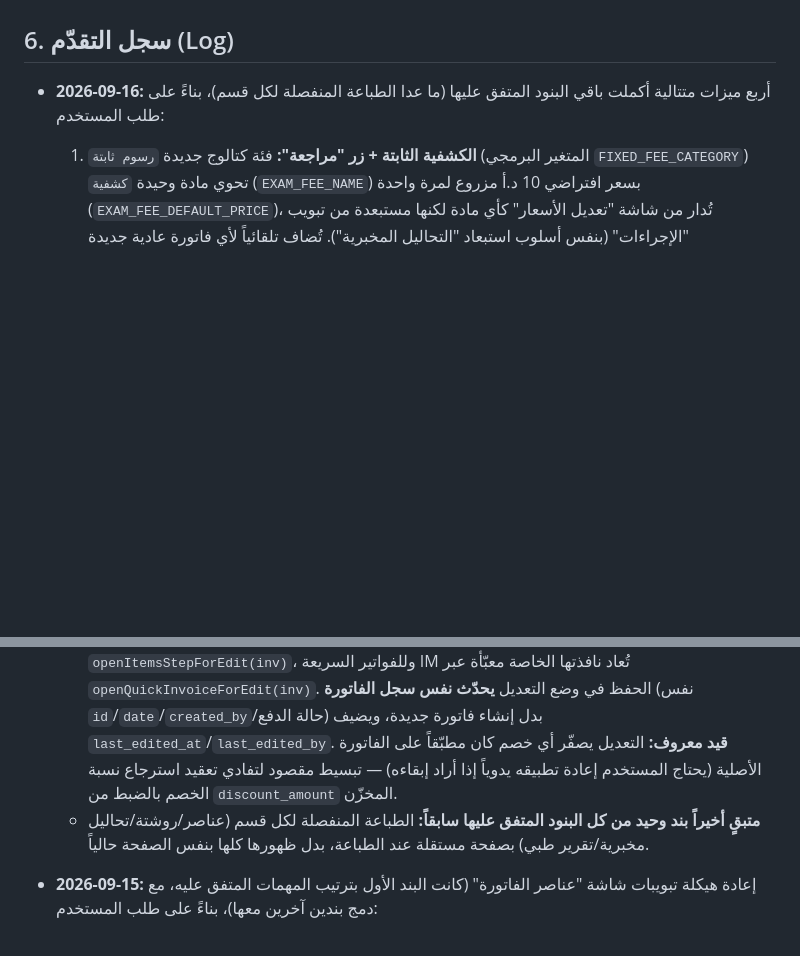
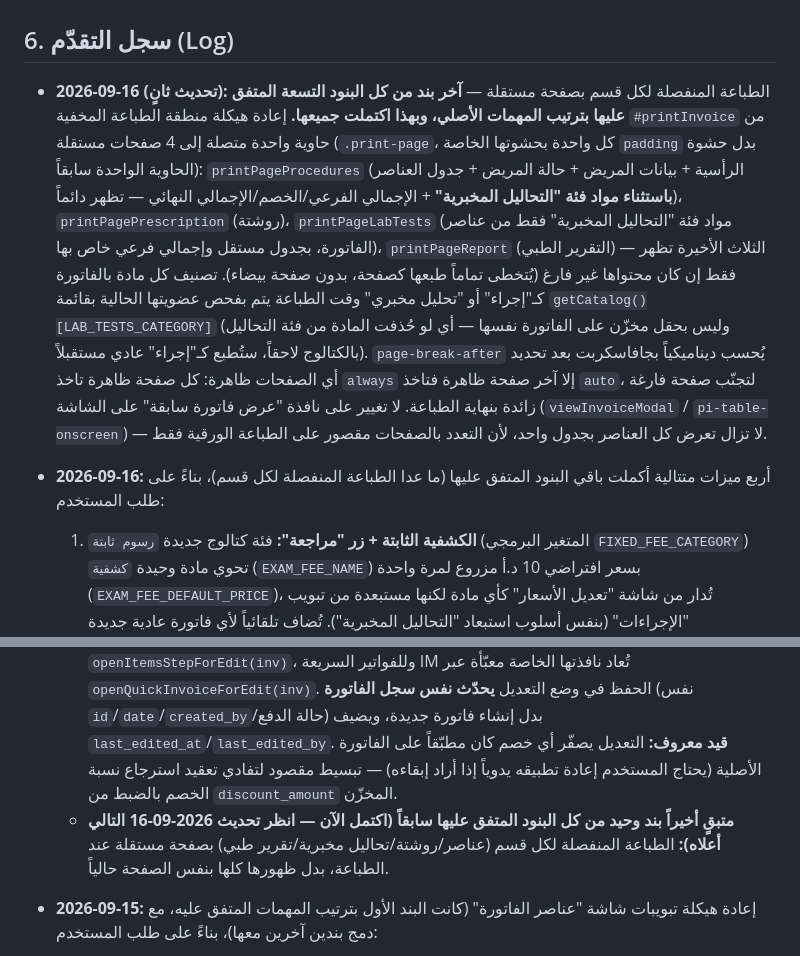
Before and after one commit to moayyad44/emergencyplus, a Markdown page: context-3.md, 2 parts joined by grey strips. Drawn GitHub-style; blank space fills up the shorter version.

Commit message:
تحديث سجل التقدّم: الطباعة المنفصلة لكل قسم — اكتمال كل البنود المتفق عليها

```diff
--- a/context-3.md
+++ b/context-3.md
@@ -150,12 +150,14 @@
 - **الأسلوب:** بطاقات مسطّحة بدون ظلال ناعمة متكررة، فاصل بسيط بلون واحد لتمييز الحالة النشطة، بدون تدرجات لونية زخرفية.
 
 ## 6. سجل التقدّم (Log)
+- **2026-09-16 (تحديث ثانٍ):** الطباعة المنفصلة لكل قسم بصفحة مستقلة — **آخر بند من كل البنود التسعة المتفق عليها بترتيب المهمات الأصلي، وبهذا اكتملت جميعها.** إعادة هيكلة منطقة الطباعة المخفية `#printInvoice` من حاوية واحدة متصلة إلى 4 صفحات مستقلة (`.print-page`، كل واحدة بحشوتها الخاصة `padding` بدل حشوة الحاوية الواحدة سابقاً): `printPageProcedures` (الرأسية + بيانات المريض + حالة المريض + جدول العناصر **باستثناء مواد فئة "التحاليل المخبرية"** + الإجمالي الفرعي/الخصم/الإجمالي النهائي — تظهر دائماً)، `printPagePrescription` (روشتة)، `printPageLabTests` (مواد فئة "التحاليل المخبرية" فقط من عناصر الفاتورة، بجدول مستقل وإجمالي فرعي خاص بها)، `printPageReport` (التقرير الطبي) — الثلاث الأخيرة تظهر فقط إن كان محتواها غير فارغ (يُتخطى تماماً طبعها كصفحة، بدون صفحة بيضاء). تصنيف كل مادة بالفاتورة كـ"إجراء" أو "تحليل مخبري" وقت الطباعة يتم بفحص عضويتها الحالية بقائمة `getCatalog()[LAB_TESTS_CATEGORY]` (وليس بحقل مخزّن على الفاتورة نفسها — أي لو حُذفت المادة من فئة التحاليل بالكتالوج لاحقاً، ستُطبع كـ"إجراء" عادي مستقبلاً). `page-break-after` يُحسب ديناميكياً بجافاسكربت بعد تحديد أي الصفحات ظاهرة: كل صفحة ظاهرة تاخذ `always` إلا آخر صفحة ظاهرة فتاخذ `auto`، لتجنّب صفحة فارغة زائدة بنهاية الطباعة. لا تغيير على نافذة "عرض فاتورة سابقة" على الشاشة (`viewInvoiceModal` / `pi-table-onscreen`) — لا تزال تعرض كل العناصر بجدول واحد، لأن التعدد بالصفحات مقصور على الطباعة الورقية فقط.
+
 - **2026-09-16:** أربع ميزات متتالية أكملت باقي البنود المتفق عليها (ما عدا الطباعة المنفصلة لكل قسم)، بناءً على طلب المستخدم:
   1. **الكشفية الثابتة + زر "مراجعة":** فئة كتالوج جديدة `رسوم ثابتة` (المتغير البرمجي `FIXED_FEE_CATEGORY`) تحوي مادة وحيدة `كشفية` (`EXAM_FEE_NAME`) بسعر افتراضي 10 د.أ مزروع لمرة واحدة (`EXAM_FEE_DEFAULT_PRICE`)، تُدار من شاشة "تعديل الأسعار" كأي مادة لكنها مستبعدة من تبويب "الإجراءات" (بنفس أسلوب استبعاد "التحاليل المخبرية"). تُضاف تلقائياً لأي فاتورة عادية جديدة (`selectedItems.set(EXAM_FEE_NAME, 1)`) بدون أي واجهة تسمح بإلغائها. زر "مراجعة" جديد ببطاقة المريض (`revisitBtn`) يظهر فقط إذا كان عمر آخر فاتورة للمريض ≤ 5 أيام (`REVISIT_WINDOW_DAYS`)؛ الضغط عليه يفتح شاشة إدخال الفاتورة العادية تماماً لكن بمتغير `isRevisitInvoice = true` فلا تُضاف الكشفية إطلاقاً. شارة ملوّنة (`fixedFeeBadge`) أعلى شاشة العناصر تُظهر الحالة الحالية (مفعّلة/معطّلة). الفاتورة المحفوظة فيها حقل `is_revisit` (بدون تأثير رجعي إن غيّر المدير سعر الكشفية لاحقاً — تُحسب دائماً بالسعر الحالي وقت الحفظ، كبقية المواد).
   2. **شاشة "الزبائن":** تبويب جديد بالقائمة الجانبية (مضاف كشاشة قابلة للتحكم بالصلاحيات ضمن `CONFIGURABLE_SCREENS`، يديرها المدير من "إدارة الصلاحيات" الموجودة أصلاً) يسرد كل المرضى المسجّلين أبجدياً مع مربع بحث بالاسم أو الهاتف، وخانة اسم قابلة للتعديل المباشر (تُحفظ فوراً بمجرد الخروج من الخانة) لكل زبون. الضغط على أي صف (غير خانة الاسم نفسها) يفتح بطاقة ذاك الزبون وفواتيره السابقة (نفس `openPatientStep`).
   3. **فاتورة سريعة IM:** رابط "إنشاء فاتورة سريعة IM" بشاشة إدخال رقم الهاتف يفتح نافذة منبثقة (`quickInvoiceModal`) مستقلة تماماً عن تدفّق الفاتورة العادي — تحوي فقط اسم مريض (نص حر، بدون رقم هاتف ولا ربط بسجل مريض)، حتى 4 خانات اختيار لمواد استهلاكية (بدون سعر فردي لكل مادة، `price: 0`)، وزرّي اختيار قيمة إجمالية ثابتة (٢ أو ٤ دينار). المواد الأربع التي تظهر بالنافذة تُحدَّد مسبقاً من المدير عبر بطاقة إعدادات جديدة بشاشة "تعديل الأسعار" (`quickInvoiceSettingsForm` — أربع قوائم منسدلة، مقصورة على مواد فئات "الإجراءات" العادية فقط، مستبعد منها التحاليل المخبرية والكشفية)، وتُحفظ بمستند Firestore جديد `ep_store/quick_invoice_settings`. الفاتورة المحفوظة `patient_id: null`، وفيها علامة `is_quick_im: true` — تظهر بشاشتي "الفواتير" و"غير المدفوعة" بشكل طبيعي (بالاعتماد على `patient_name` المخزّن مباشرة بالفاتورة) لكن لن تظهر أبداً ببطاقة أي مريض مسجّل ولا بشاشة "الزبائن" (لأنها غير مرتبطة بسجل مريض أصلاً).
   4. **تعديل الفاتورة خلال دقيقتين:** زر "تعديل الفاتورة" بنافذة معاينة أي فاتورة (`editInvoiceBtn`) يظهر فقط إذا كان عمر الفاتورة ≤ دقيقتين من وقت إنشائها (`INVOICE_EDIT_WINDOW_MINUTES`) — يُعاد فحص المهلة مرة ثانية وقت الحفظ الفعلي احتياطاً (تحسّباً لتأخّر المستخدم بالتعديل). للفواتير العادية يُعاد فتح شاشة عناصر الفاتورة الكاملة معبّأة بكل البيانات الأصلية (تشمل التبويبات الأربعة الجديدة) عبر دالة جديدة `openItemsStepForEdit(inv)`، وللفواتير السريعة IM تُعاد نافذتها الخاصة معبّأة عبر `openQuickInvoiceForEdit(inv)`. الحفظ في وضع التعديل **يحدّث نفس سجل الفاتورة** (نفس `id`/`date`/`created_by`/حالة الدفع) بدل إنشاء فاتورة جديدة، ويضيف `last_edited_at`/`last_edited_by`. **قيد معروف:** التعديل يصفّر أي خصم كان مطبّقاً على الفاتورة الأصلية (يحتاج المستخدم إعادة تطبيقه يدوياً إذا أراد إبقاءه) — تبسيط مقصود لتفادي تعقيد استرجاع نسبة الخصم بالضبط من `discount_amount` المخزّن.
-  - **متبقٍ أخيراً بند وحيد من كل البنود المتفق عليها سابقاً:** الطباعة المنفصلة لكل قسم (عناصر/روشتة/تحاليل مخبرية/تقرير طبي) بصفحة مستقلة عند الطباعة، بدل ظهورها كلها بنفس الصفحة حالياً.
+  - **متبقٍ أخيراً بند وحيد من كل البنود المتفق عليها سابقاً (اكتمل الآن — انظر تحديث 2026-09-16 التالي أعلاه):** الطباعة المنفصلة لكل قسم (عناصر/روشتة/تحاليل مخبرية/تقرير طبي) بصفحة مستقلة عند الطباعة، بدل ظهورها كلها بنفس الصفحة حالياً.
 
 - **2026-09-15:** إعادة هيكلة تبويبات شاشة "عناصر الفاتورة" (كانت البند الأول بترتيب المهمات المتفق عليه، مع دمج بندين آخرين معها)، بناءً على طلب المستخدم:
   - **قبل التعديل:** كل فئة من فئات الكتالوج (مستلزمات عامة، حقن وقساطر، أدوية...) كانت تظهر كتبويب مستقل بالقائمة الجانبية (بالإضافة لتبويب "معلومات المريض" الثابت).
```
